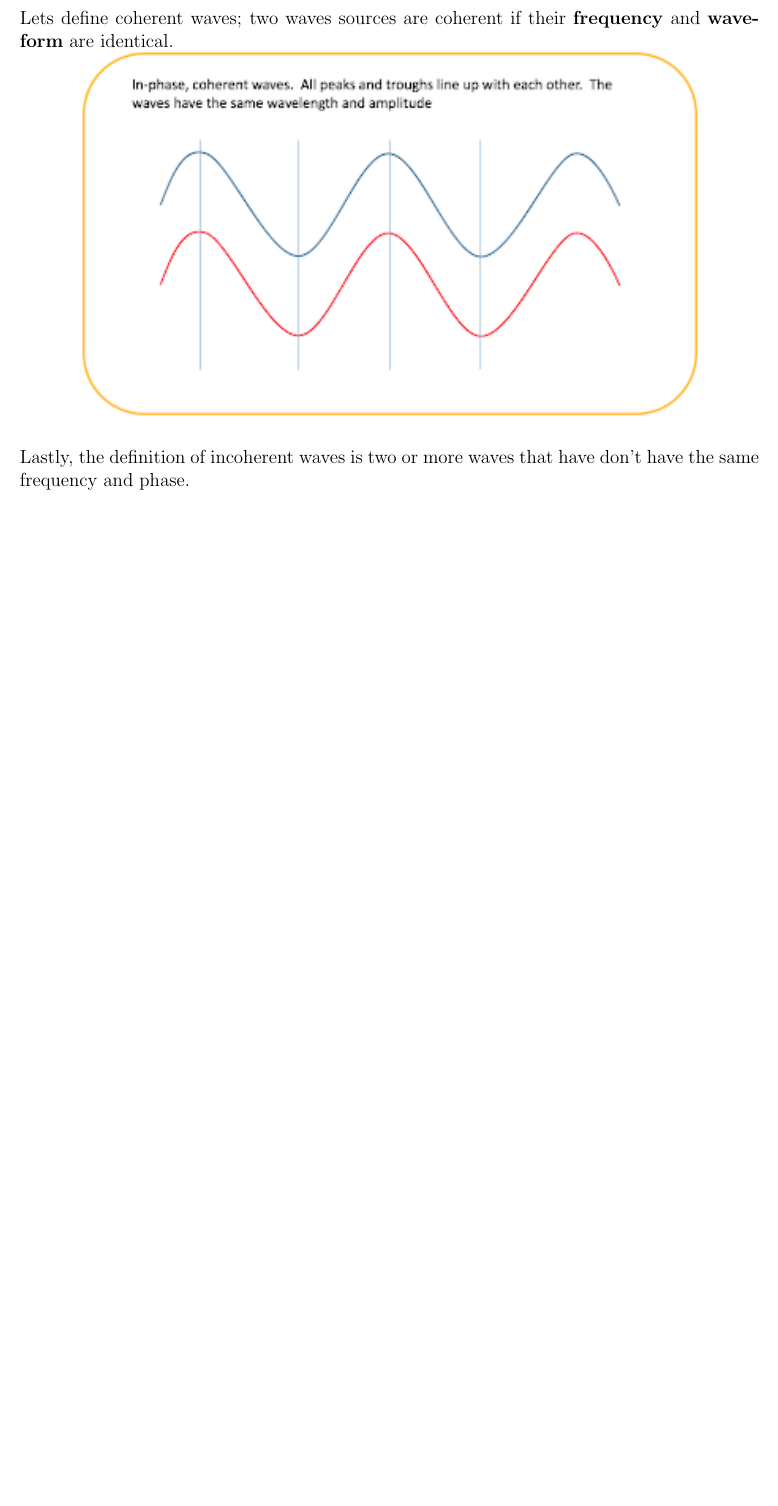
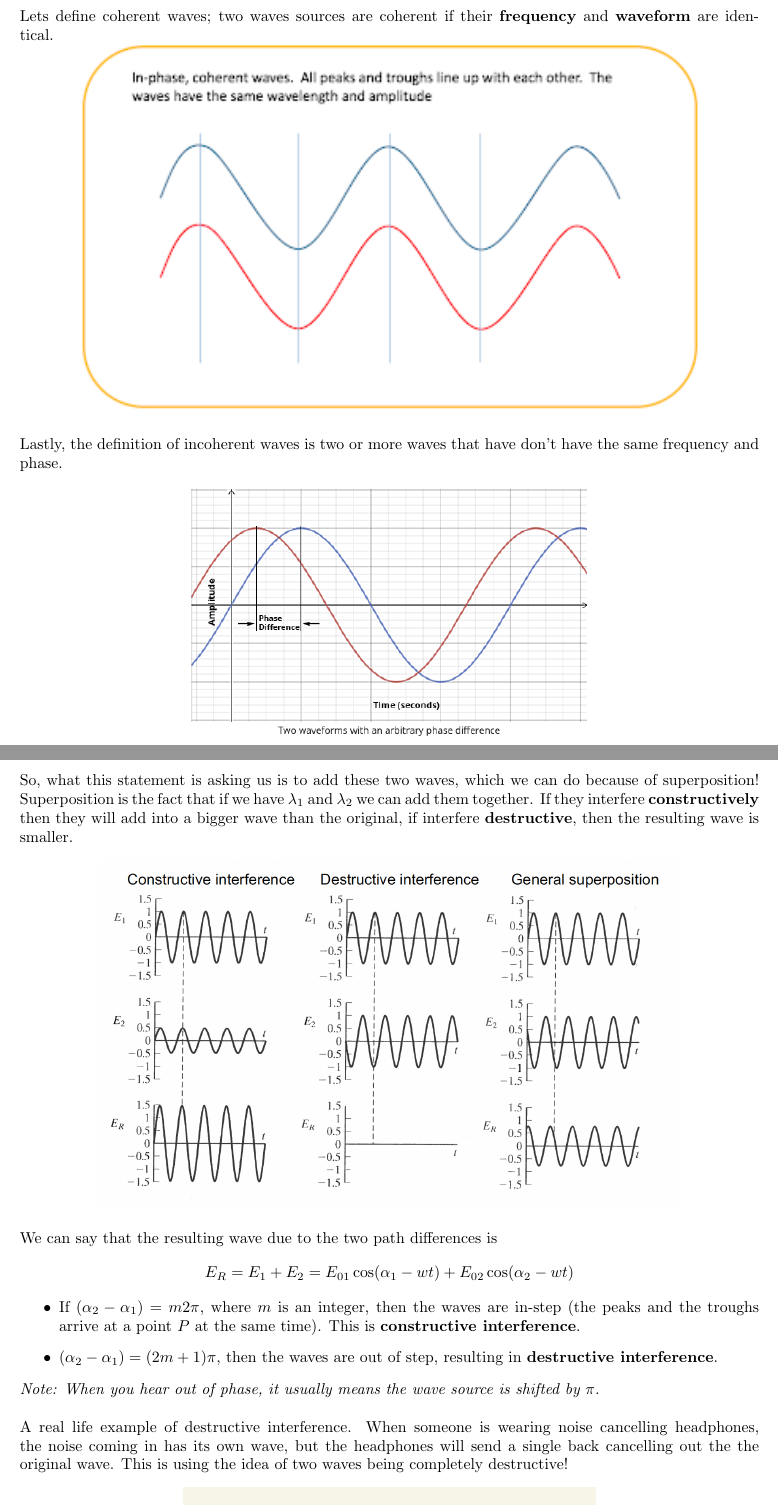
Before and after one commit to michaeld96/eecs-334-final-review, a LaTeX document (final-review.tex): part of the page before the commit and two parts of pages 1 and 2 of 3 after it, the two joined at a grey line, cut so that both start at the same text, the shorter picture padded with empty space. Compiled offline with pdfLaTeX.

Commit message:
wrote some more

```diff
--- a/final-review.tex
+++ b/final-review.tex
@@ -1,4 +1,4 @@
-\documentclass[12pt]{article}
+\documentclass[10pt]{article}
 \usepackage[top = 1in,
             left = 1in,
             right = 1in,
@@ -30,3 +30,29 @@ Lets define coherent waves; two waves sources are coherent if their \textbf{freq
 
 Lastly, the definition of incoherent waves is two or more waves that have don't have the same frequency and phase.
 
+\begin{center}
+    \includegraphics*[scale = .5]{imgs/phase-difference.png}
+\end{center}
+
+\newpage
+
+So, what this statement is asking us is to add these two waves, which we can do because of superposition! Superposition is the fact that if we have $\lambda_1$ and $\lambda_2$ we can add them together. If they interfere \textbf{constructively} then they will add into a bigger wave than the original, if interfere \textbf{destructive}, then the resulting wave is smaller.
+
+\begin{center}
+    \includegraphics*[scale = .5]{imgs/superposition.png}
+\end{center}
+We can say that the resulting wave due to the two path differences is
+\[E_R = E_1 + E_2 = E_{01}\cos(\alpha_1 - wt) + E_{02}\cos(\alpha_2 - wt)\]
+\begin{itemize}
+    \item If $(\alpha_2 - \alpha_1) = m2\pi$, where $m$ is an integer, then the waves are in-step (the peaks and the troughs arrive at a point $P$ at the same time). This is \textbf{constructive interference}.
+    \item $(\alpha_2 - \alpha_1) = (2m+1)\pi$, then the waves are out of step, resulting in \textbf{destructive interference}.
+\end{itemize}
+
+\textit{Note: When you hear out of phase, it usually means the wave source is shifted by $\pi$.}
+\\ \\
+A real life example of destructive interference. When someone is wearing noise cancelling headphones, the noise coming in has its own wave, but the headphones will send a single back cancelling out the the original wave. This is using the idea of two waves being completely destructive!
+\begin{center}
+    \includegraphics*[scale = .25]{imgs/wavelength-fact.jpeg}
+\end{center}
+
+\newpage
```
Also changed, not shown: final-review.pdf, imgs/interger-difference.jpeg (added), imgs/phase-difference.png (added), imgs/superposition.png (added), imgs/wavelength-fact.jpeg (added), final-review.tex (8 more changed lines), 3 other files.
